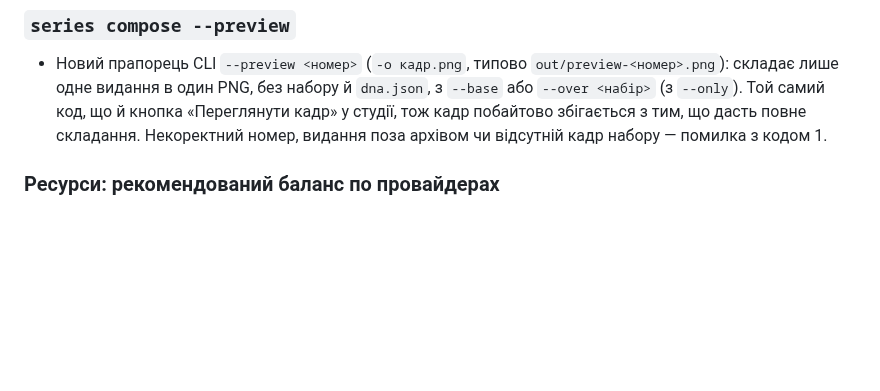
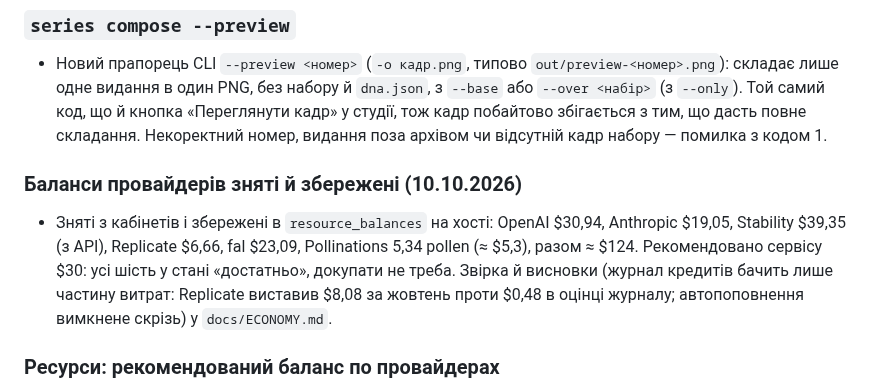
Before and after one commit to ech2corrosionrrd/series-studio, a Markdown page: CHANGELOG.md, the part around the change. Rendered like a GitHub page; blank space fills up the shorter version.

```diff
--- a/CHANGELOG.md
+++ b/CHANGELOG.md
@@ -11,6 +11,9 @@
 
 ### `series compose --preview`
 - Новий прапорець CLI `--preview <номер>` (`-o кадр.png`, типово `out/preview-<номер>.png`): складає лише одне видання в один PNG, без набору й `dna.json`, з `--base` або `--over <набір>` (з `--only`). Той самий код, що й кнопка «Переглянути кадр» у студії, тож кадр побайтово збігається з тим, що дасть повне складання. Некоректний номер, видання поза архівом чи відсутній кадр набору — помилка з кодом 1.
+
+### Баланси провайдерів зняті й збережені (10.10.2026)
+- Зняті з кабінетів і збережені в `resource_balances` на хості: OpenAI $30,94, Anthropic $19,05, Stability $39,35 (з API), Replicate $6,66, fal $23,09, Pollinations 5,34 pollen (≈ $5,3), разом ≈ $124. Рекомендовано сервісу $30: усі шість у стані «достатньо», докупати не треба. Звірка й висновки (журнал кредитів бачить лише частину витрат: Replicate виставив $8,08 за жовтень проти $0,48 в оцінці журналу; автопоповнення вимкнене скрізь) у `docs/ECONOMY.md`.
 
 ### Ресурси: рекомендований баланс по провайдерах
 - Адмін → Ресурси: таблиця «Рекомендований баланс по провайдерах». Замість фіксованих сум вона рахує з навантаження (витрати на API за 7 і 30 днів), тренду попиту й кредитів, що вже продані чи видані, але не витрачені: прогноз на день, резерв, рекомендовану суму, запас днів, стан (достатньо / мало / критично / вкажіть баланс) і суму поповнення. Поточний баланс провайдерів без API (OpenAI, Replicate, fal, Runware, Anthropic) вводиться вручну й зберігається (таблиця `resource_balances`), Stability читається з API.
```
Also changed, not shown: docs/ECONOMY.md (+20 -0 lines).
